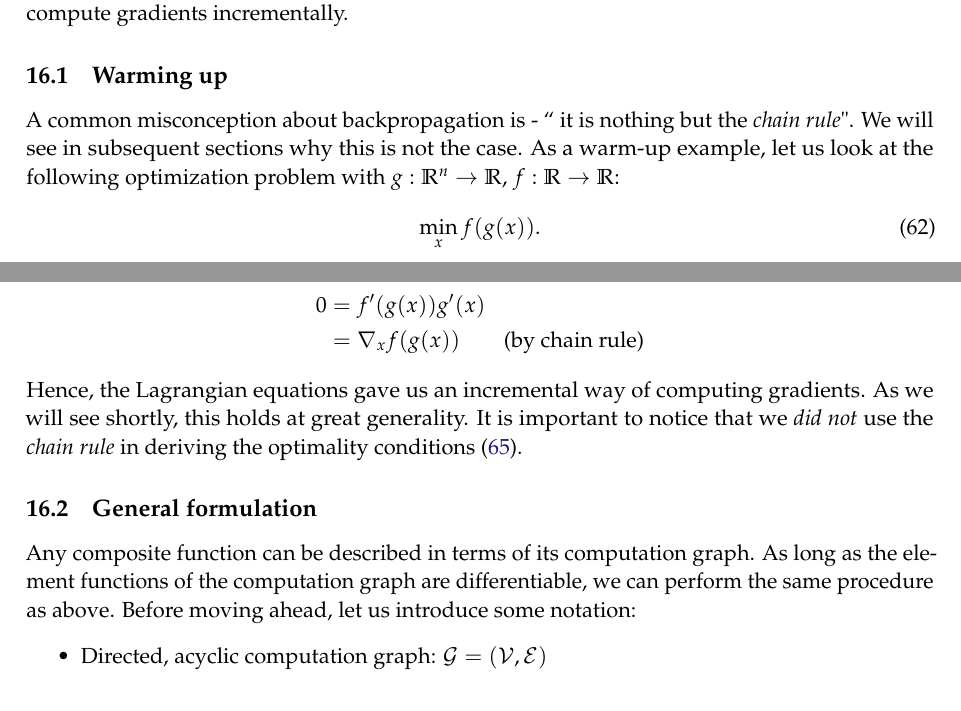
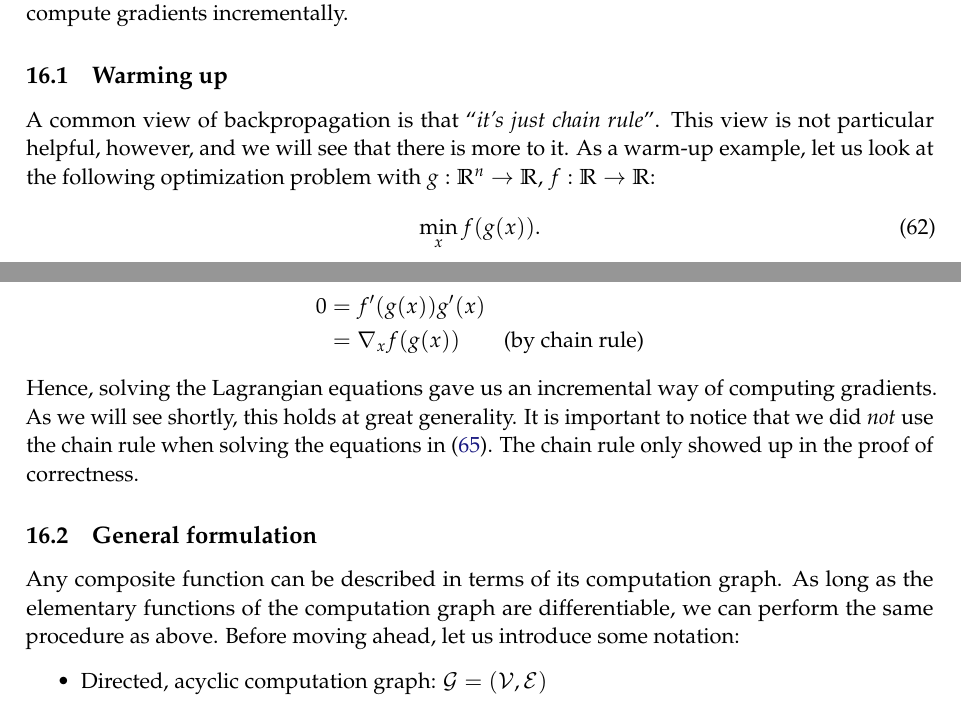
Before and after one commit to ee227c/ee227c.github.io, a LaTeX paper (notes/main.tex, which reads notes/lecture16.tex): two parts of pages 65 and 66 of 71, joined at a grey line, cut so that both start at the same text. Compiled offline with pdfLaTeX; a LaTeX package or settings file that is missing is left out.

Commit message:
backprop notes

```diff
--- a/notes/lecture16.tex
+++ b/notes/lecture16.tex
@@ -2,7 +2,10 @@
  From now onwards, we give up the luxuries afforded by convexity and move to the realm of non-convex functions. In the problems we have seen so far, deriving a closed-form expression for the gradients was fairly straightforward. But, doing so can be a challenging task for general non-convex functions. In this class, we are going to focus our attention on functions that can be expressed as compositions of multiple functions. In what follows, we will introduce \textit{backpropagation} - a popular technique that exploits the composite nature of the functions to compute gradients incrementally.
 
 \subsection{Warming up}
-A common misconception about backpropagation is - `` it is nothing but the \textit{chain rule}". We will see in subsequent sections why this is not the case.  As a warm-up example, let us look at the following optimization problem with $g: \R^n \rightarrow \R$, $f: \R \rightarrow \R$:
+A common view of backpropagation is that ``\textit{it's just chain rule}''.
+This view is not particular helpful, however, and we will see that there is more
+to it. As a warm-up example, let us look at the following optimization problem
+with $g: \R^n \rightarrow \R$, $f: \R \rightarrow \R$:
 \begin{align}
 \min_{x} f(g(x)).
 \end{align}
@@ -29,10 +32,15 @@ which implies
 0 &= f'(g(x))g'(x) \nonumber \\
 &= \nabla_x f(g(x)) \nonumber \qquad \text{(by chain rule)}
 \end{align}
-Hence, the Lagrangian equations gave us an incremental way of computing gradients. As we will see shortly, this holds at great generality. It is important to notice that we \textit{did not} use the \textit{chain rule} in deriving the optimality conditions \eqref{eq:opt}.
+Hence, solving the Lagrangian equations gave us an incremental way of computing
+gradients. As we will see shortly, this holds at great generality. It is
+important to notice that we did \textit{not} use the chain rule when solving the
+equations in~\eqref{eq:opt}. The chain rule only showed up in the proof of
+correctness.
 
 \subsection{General formulation}
-Any composite function can be described in terms of its computation graph. As long as the element functions of the computation graph are differentiable, we can perform the same procedure as above. Before moving ahead, let us introduce some notation:
+Any composite function can be described in terms of its computation graph. As
+long as the elementary functions of the computation graph are differentiable, we can perform the same procedure as above. Before moving ahead, let us introduce some notation:
 \begin{itemize}
 \item Directed, acyclic computation graph: $\mathcal{G} = (\cV, \cE)$
 \item Number of vertices: $|V| = n$
```
Also changed, not shown: notes/lecture16.tex (2 more changed lines).
